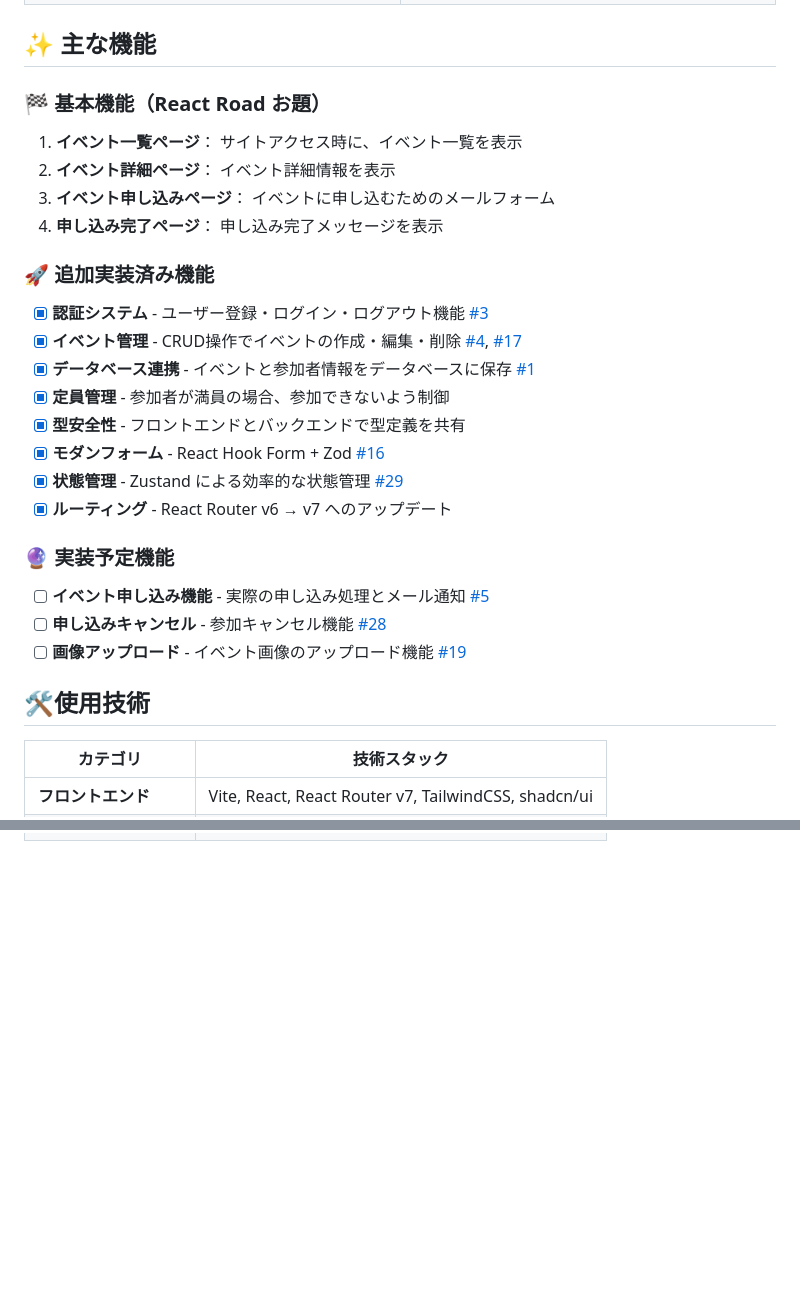
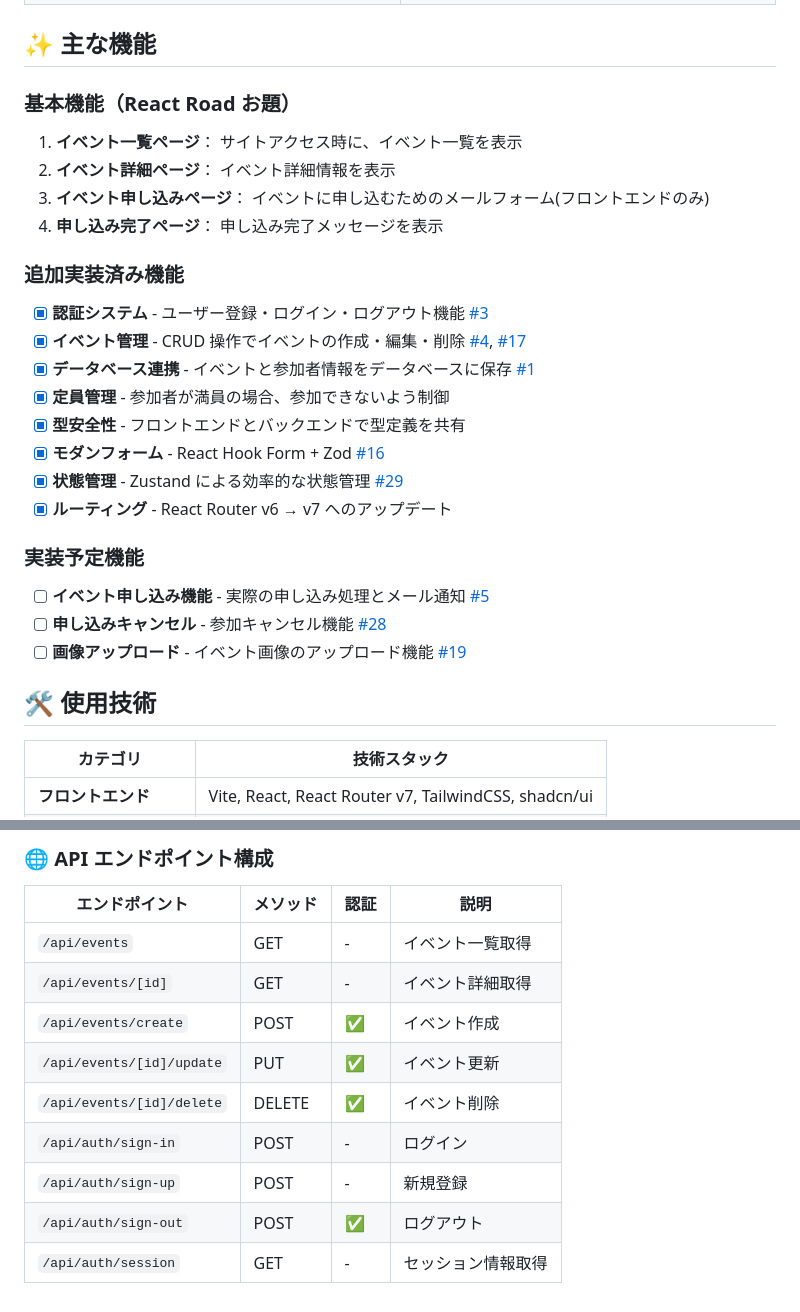
Before and after one commit to oumelab/demo-react-event-calendar, a Markdown page: README.md, 2 parts joined by grey strips. GitHub-like rendering; blank space fills up the shorter version.

```diff
--- a/README.md
+++ b/README.md
@@ -58,17 +66,17 @@ React の実践型学習プラットフォーム [React Road](https://react-road
 
 ## ✨ 主な機能
 
-### 🏁 基本機能（React Road お題）
+### 基本機能（React Road お題）
 
 1. **イベント一覧ページ**： サイトアクセス時に、イベント一覧を表示
 2. **イベント詳細ページ**： イベント詳細情報を表示
-3. **イベント申し込みページ**： イベントに申し込むためのメールフォーム
+3. **イベント申し込みページ**： イベントに申し込むためのメールフォーム(フロントエンドのみ)
 4. **申し込み完了ページ**： 申し込み完了メッセージを表示
 
-### 🚀 追加実装済み機能
+### 追加実装済み機能
 
 - [x] **認証システム** - ユーザー登録・ログイン・ログアウト機能 [#3](https://github.com/oumelab/demo-react-event-calendar/issues/3)
-- [x] **イベント管理** - CRUD操作でイベントの作成・編集・削除 [#4](https://github.com/oumelab/demo-react-event-calendar/issues/4), [#17](https://github.com/oumelab/demo-react-event-calendar/issues/17)
+- [x] **イベント管理** - CRUD 操作でイベントの作成・編集・削除 [#4](https://github.com/oumelab/demo-react-event-calendar/issues/4), [#17](https://github.com/oumelab/demo-react-event-calendar/issues/17)
 - [x] **データベース連携** - イベントと参加者情報をデータベースに保存 [#1](https://github.com/oumelab/demo-react-event-calendar/issues/1)
 - [x] **定員管理** - 参加者が満員の場合、参加できないよう制御
 - [x] **型安全性** - フロントエンドとバックエンドで型定義を共有
@@ -76,13 +84,13 @@ React の実践型学習プラットフォーム [React Road](https://react-road
 - [x] **状態管理** - Zustand による効率的な状態管理 [#29](https://github.com/oumelab/demo-react-event-calendar/issues/29)
 - [x] **ルーティング** - React Router v6 → v7 へのアップデート
 
-### 🔮 実装予定機能
+### 実装予定機能
 
 - [ ] **イベント申し込み機能** - 実際の申し込み処理とメール通知 [#5](https://github.com/oumelab/demo-react-event-calendar/issues/5)
 - [ ] **申し込みキャンセル** - 参加キャンセル機能 [#28](https://github.com/oumelab/demo-react-event-calendar/issues/28)
 - [ ] **画像アップロード** - イベント画像のアップロード機能 [#19](https://github.com/oumelab/demo-react-event-calendar/issues/19)
 
-## 🛠️使用技術
+## 🛠️ 使用技術
 
 | カテゴリ               | 技術スタック                                         |
 | ---------------------- | ---------------------------------------------------- |
@@ -96,0 +237,13 @@ React の実践型学習プラットフォーム [React Road](https://react-road
+### 🌐 API エンドポイント構成
+
+| エンドポイント            | メソッド | 認証 | 説明               |
+| ------------------------- | -------- | ---- | ------------------ |
+| `/api/events`             | GET      | -    | イベント一覧取得   |
+| `/api/events/[id]`        | GET      | -    | イベント詳細取得   |
+| `/api/events/create`      | POST     | ✅   | イベント作成       |
+| `/api/events/[id]/update` | PUT      | ✅   | イベント更新       |
+| `/api/events/[id]/delete` | DELETE   | ✅   | イベント削除       |
+| `/api/auth/sign-in`       | POST     | -    | ログイン           |
+| `/api/auth/sign-up`       | POST     | -    | 新規登録           |
+| `/api/auth/sign-out`      | POST     | ✅   | ログアウト         |
+| `/api/auth/session`       | GET      | -    | セッション情報取得 |
```
Also changed, not shown: other parts of README.md (+140 -0 lines).
